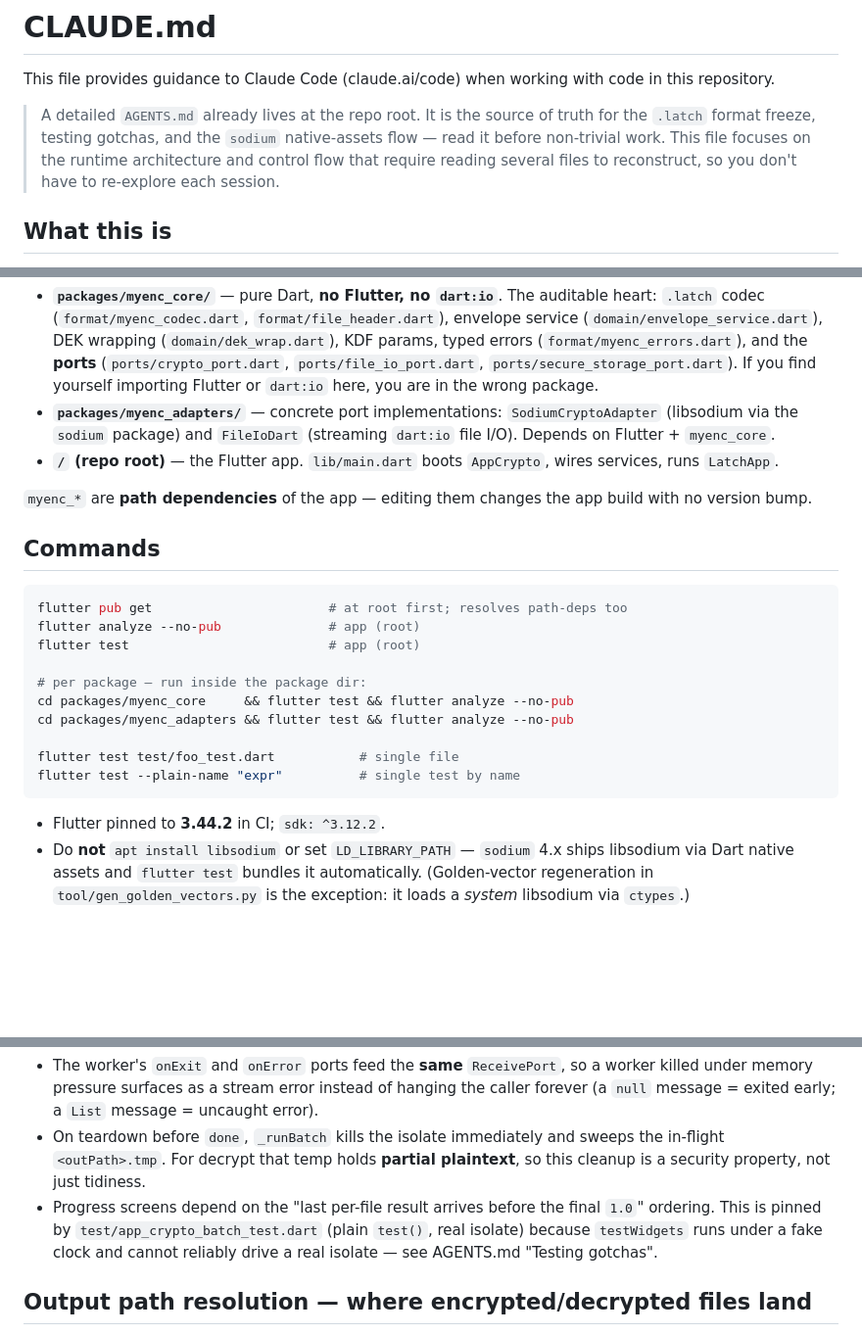
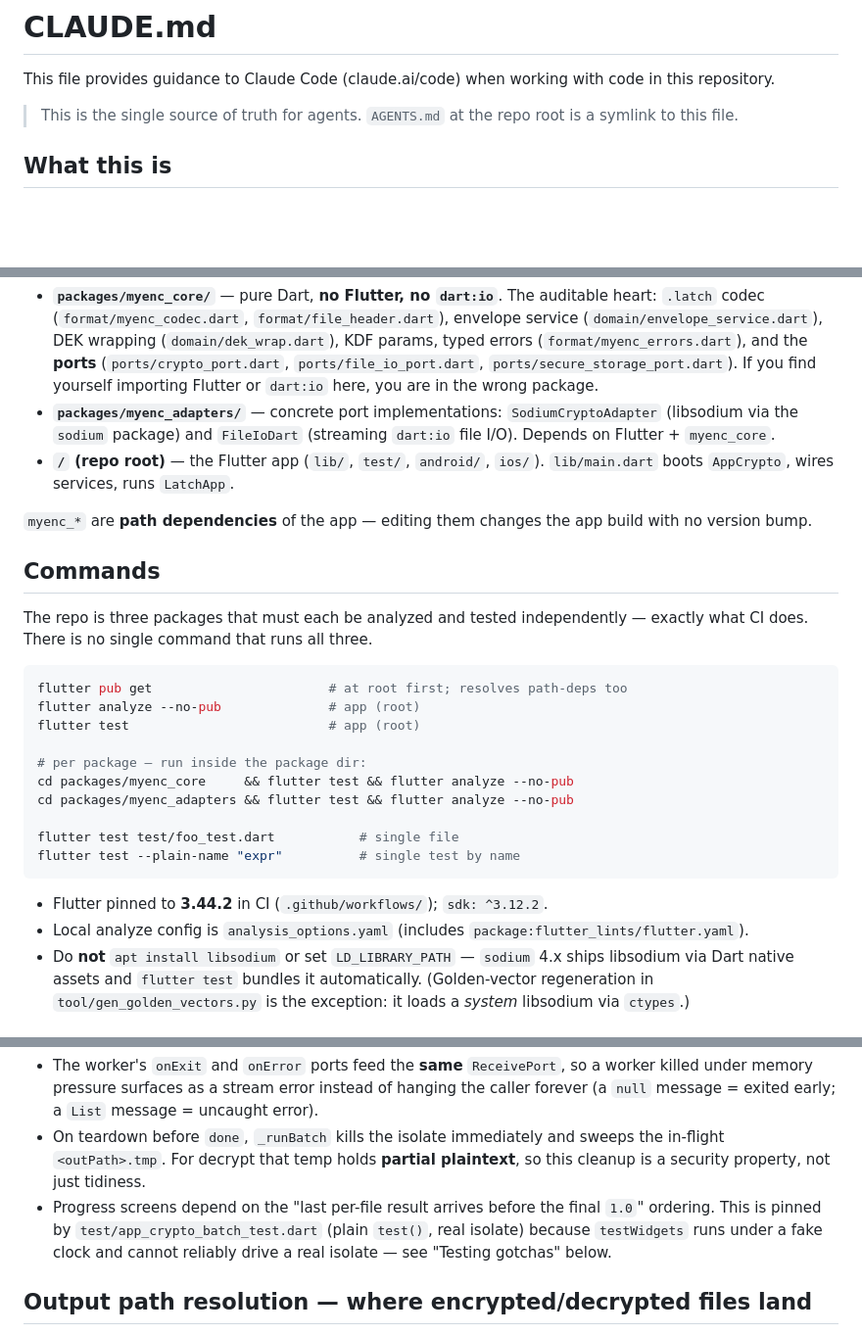
Before and after one commit to w0l1d/latch, a Markdown page: CLAUDE.md, 3 parts joined by grey strips. Shown at 98% size. GitHub-like rendering; blank space fills up the shorter version.

````diff
--- a/CLAUDE.md
+++ b/CLAUDE.md
@@ -2,7 +2,7 @@
 
 This file provides guidance to Claude Code (claude.ai/code) when working with code in this repository.
 
-> A detailed `AGENTS.md` already lives at the repo root. It is the source of truth for the `.latch` format freeze, testing gotchas, and the `sodium` native-assets flow — read it before non-trivial work. This file focuses on the runtime architecture and control flow that require reading several files to reconstruct, so you don't have to re-explore each session.
+> This is the single source of truth for agents. `AGENTS.md` at the repo root is a symlink to this file.
 
 ## What this is
 
@@ -14,11 +14,13 @@ Hexagonal architecture split across three independently-analyzed/tested packages
 
 - **`packages/myenc_core/`** — pure Dart, **no Flutter, no `dart:io`**. The auditable heart: `.latch` codec (`format/myenc_codec.dart`, `format/file_header.dart`), envelope service (`domain/envelope_service.dart`), DEK wrapping (`domain/dek_wrap.dart`), KDF params, typed errors (`format/myenc_errors.dart`), and the **ports** (`ports/crypto_port.dart`, `ports/file_io_port.dart`, `ports/secure_storage_port.dart`). If you find yourself importing Flutter or `dart:io` here, you are in the wrong package.
 - **`packages/myenc_adapters/`** — concrete port implementations: `SodiumCryptoAdapter` (libsodium via the `sodium` package) and `FileIoDart` (streaming `dart:io` file I/O). Depends on Flutter + `myenc_core`.
-- **`/` (repo root)** — the Flutter app. `lib/main.dart` boots `AppCrypto`, wires services, runs `LatchApp`.
+- **`/` (repo root)** — the Flutter app (`lib/`, `test/`, `android/`, `ios/`). `lib/main.dart` boots `AppCrypto`, wires services, runs `LatchApp`.
 
 `myenc_*` are **path dependencies** of the app — editing them changes the app build with no version bump.
 
 ## Commands
+
+The repo is three packages that must each be analyzed and tested independently — exactly what CI does. There is no single command that runs all three.
 
 ```sh
 flutter pub get                       # at root first; resolves path-deps too
@@ -33,7 +35,8 @@ flutter test test/foo_test.dart           # single file
 flutter test --plain-name "expr"          # single test by name
 ```
 
-- Flutter pinned to **3.44.2** in CI; `sdk: ^3.12.2`.
+- Flutter pinned to **3.44.2** in CI (`.github/workflows/`); `sdk: ^3.12.2`.
+- Local analyze config is `analysis_options.yaml` (includes `package:flutter_lints/flutter.yaml`).
 - Do **not** `apt install libsodium` or set `LD_LIBRARY_PATH` — `sodium` 4.x ships libsodium via Dart native assets and `flutter test` bundles it automatically. (Golden-vector regeneration in `tool/gen_golden_vectors.py` is the exception: it loads a *system* libsodium via `ctypes`.)
 
 ## Crypto runs in a background isolate
@@ -48,7 +51,7 @@ All heavy crypto (Argon2id KDF, secretstream) runs in a spawned isolate so the U
 Robustness invariants — preserve these when touching the isolate plumbing:
 - The worker's `onExit` and `onError` ports feed the **same** `ReceivePort`, so a worker killed under memory pressure surfaces as a stream error instead of hanging the caller forever (a `null` message = exited early; a `List` message = uncaught error).
 - On teardown before `done`, `_runBatch` kills the isolate immediately and sweeps the in-flight `<outPath>.tmp`. For decrypt that temp holds **partial plaintext**, so this cleanup is a security property, not just tidiness.
-- Progress screens depend on the "last per-file result arrives before the final `1.0`" ordering. This is pinned by `test/app_crypto_batch_test.dart` (plain `test()`, real isolate) because `testWidgets` runs under a fake clock and cannot reliably drive a real isolate — see AGENTS.md "Testing gotchas".
+- Progress screens depend on the "last per-file result arrives before the final `1.0`" ordering. This is pinned by `test/app_crypto_batch_test.dart` (plain `test()`, real isolate) because `testWidgets` runs under a fake clock and cannot reliably drive a real isolate — see "Testing gotchas" below.
 
 ## Output path resolution — where encrypted/decrypted files land
 
````
Also changed, not shown: other parts of CLAUDE.md (+39 -7 lines), AGENTS.md (added, +1 -0 lines).
